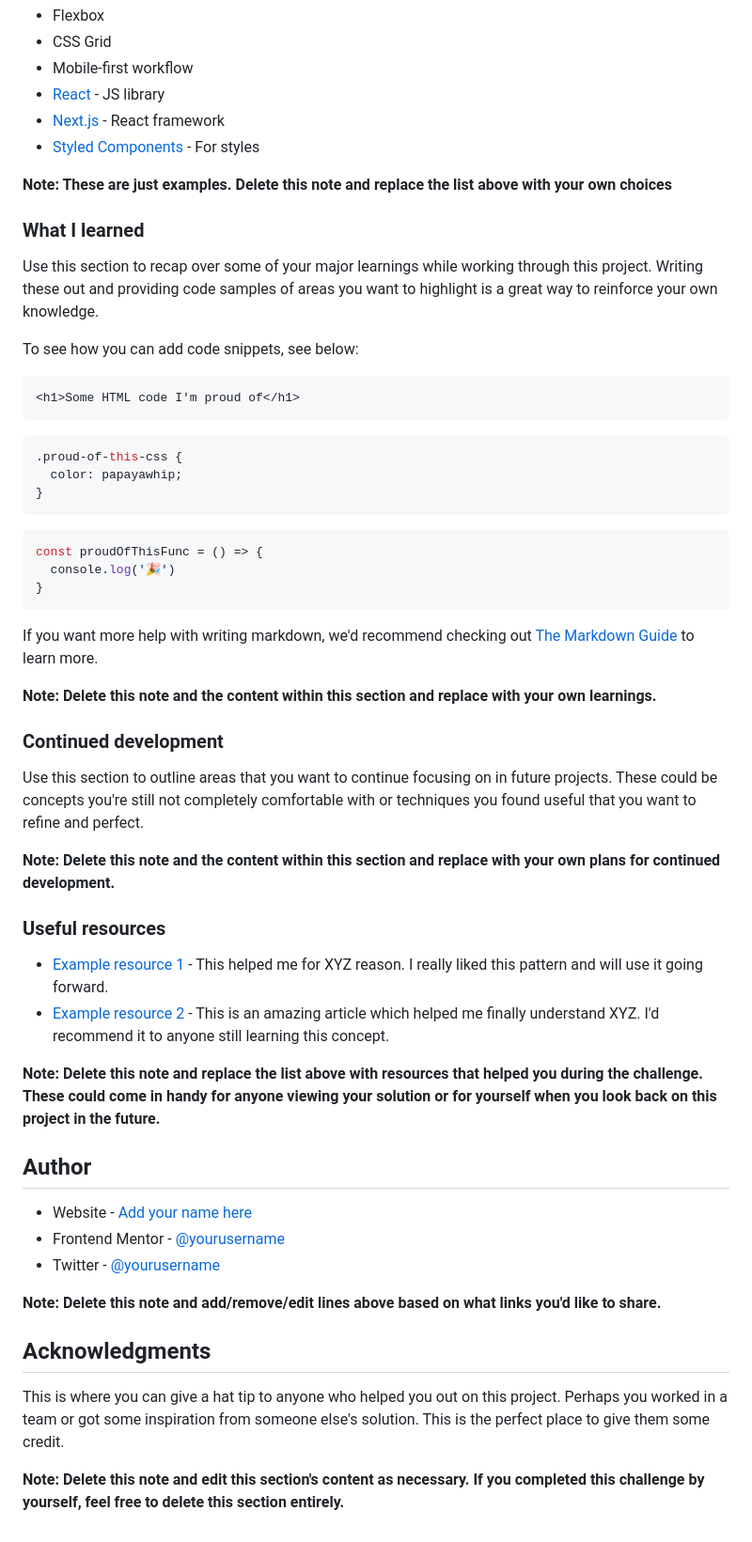
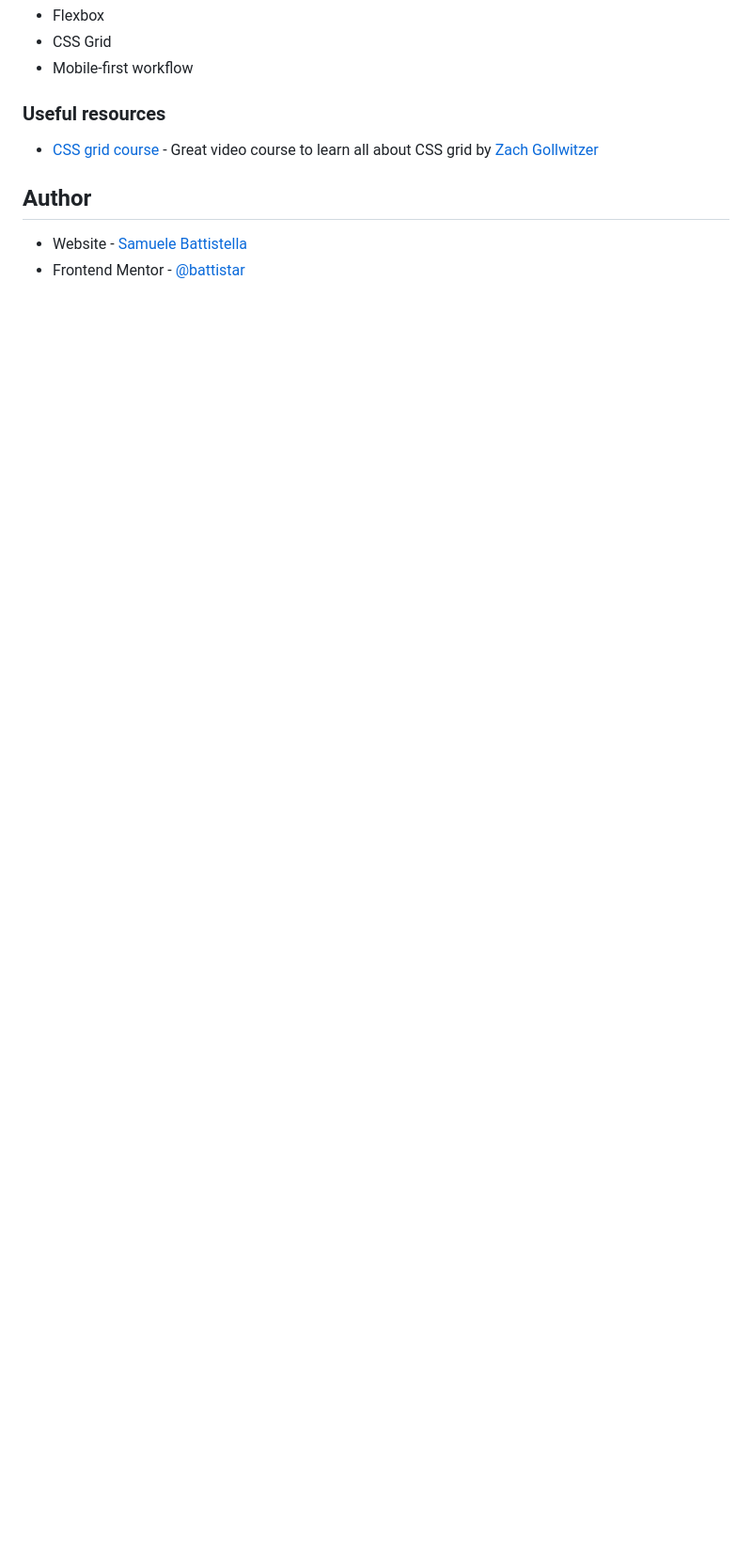
Before and after one commit to battistar/news-homepage-main, a Markdown page: README-template.md, the part around the change printed below. Shown: that part at 94% size. Drawn GitHub-style; blank space fills up the shorter version.

````diff
--- a/README-template.md
+++ b/README-template.md
@@ -53,59 +39,12 @@ Then crop/optimize/edit your image however you like, add it to your project, and
 - Flexbox
 - CSS Grid
 - Mobile-first workflow
-- [React](https://reactjs.org/) - JS library
-- [Next.js](https://nextjs.org/) - React framework
-- [Styled Components](https://styled-components.com/) - For styles
-
-**Note: These are just examples. Delete this note and replace the list above with your own choices**
-
-### What I learned
-
-Use this section to recap over some of your major learnings while working through this project. Writing these out and providing code samples of areas you want to highlight is a great way to reinforce your own knowledge.
-
-To see how you can add code snippets, see below:
-
-```html
-<h1>Some HTML code I'm proud of</h1>
-```
-```css
-.proud-of-this-css {
-  color: papayawhip;
-}
-```
-```js
-const proudOfThisFunc = () => {
-  console.log('🎉')
-}
-```
-
-If you want more help with writing markdown, we'd recommend checking out [The Markdown Guide](https://www.markdownguide.org/) to learn more.
-
-**Note: Delete this note and the content within this section and replace with your own learnings.**
-
-### Continued development
-
-Use this section to outline areas that you want to continue focusing on in future projects. These could be concepts you're still not completely comfortable with or techniques you found useful that you want to refine and perfect.
-
-**Note: Delete this note and the content within this section and replace with your own plans for continued development.**
 
 ### Useful resources
 
-- [Example resource 1](https://www.example.com) - This helped me for XYZ reason. I really liked this pattern and will use it going forward.
-- [Example resource 2](https://www.example.com) - This is an amazing article which helped me finally understand XYZ. I'd recommend it to anyone still learning this concept.
-
-**Note: Delete this note and replace the list above with resources that helped you during the challenge. These could come in handy for anyone viewing your solution or for yourself when you look back on this project in the future.**
+- [CSS grid course](https://www.youtube.com/watch?v=BIx3XdHA8-Y&t=9656s) - Great video course to learn all about CSS grid by [Zach Gollwitzer](https://www.zachgollwitzer.com/)
 
 ## Author
 
-- Website - [Add your name here](https://www.your-site.com)
-- Frontend Mentor - [@yourusername](https://www.frontendmentor.io/profile/yourusername)
-- Twitter - [@yourusername](https://www.twitter.com/yourusername)
-
-**Note: Delete this note and add/remove/edit lines above based on what links you'd like to share.**
-
-## Acknowledgments
-
-This is where you can give a hat tip to anyone who helped you out on this project. Perhaps you worked in a team or got some inspiration from someone else's solution. This is the perfect place to give them some credit.
-
-**Note: Delete this note and edit this section's content as necessary. If you completed this challenge by yourself, feel free to delete this section entirely.**
+- Website - [Samuele Battistella](https://battistar.github.io/)
+- Frontend Mentor - [@battistar](https://www.frontendmentor.io/profile/battistar)
````
Also changed, not shown: other parts of README-template.md (+3 -17 lines), screenshot.jpg (added).
